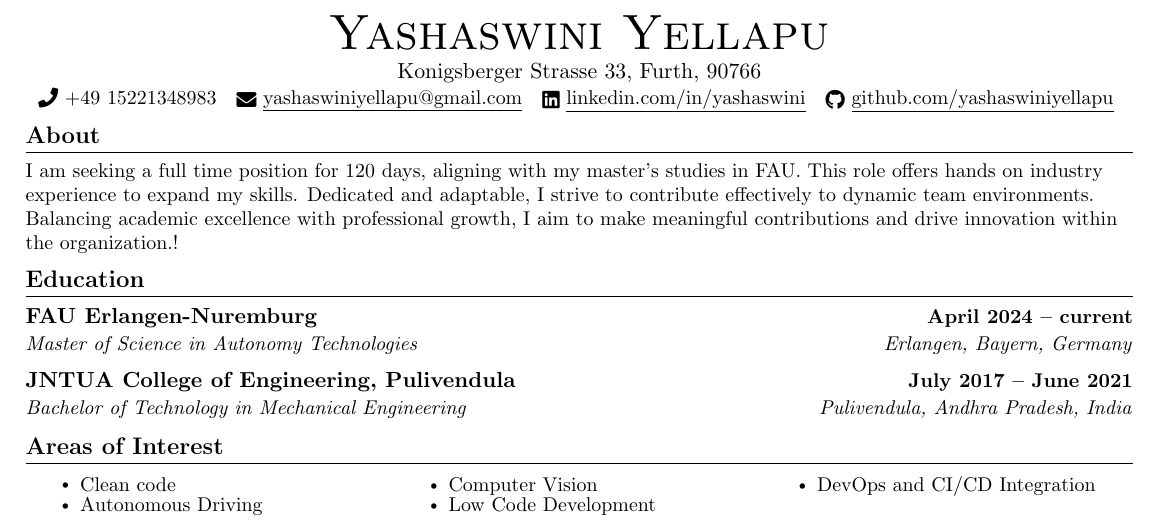
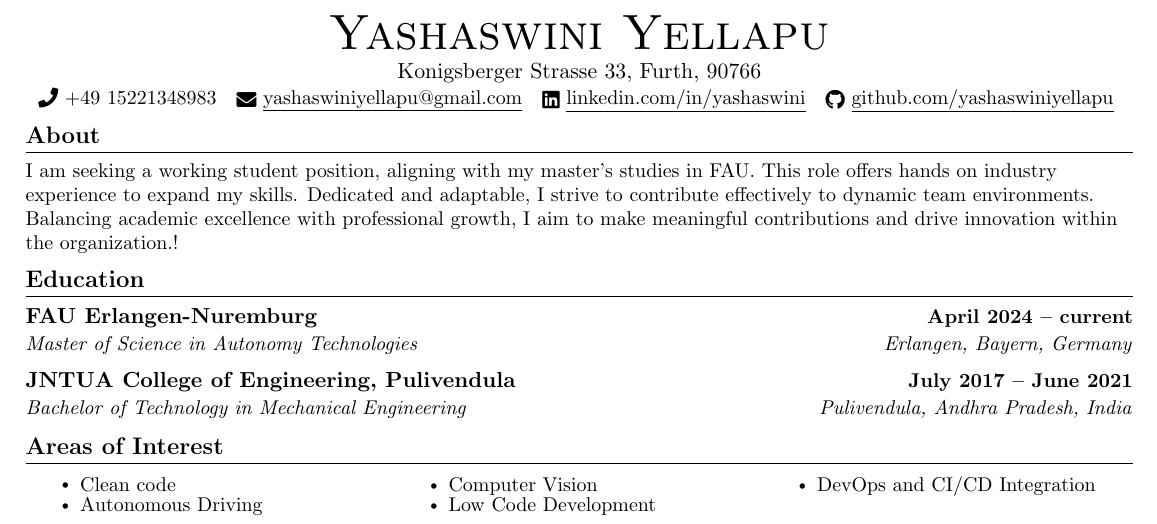
Before and after one commit to yashaswiniyellapu/resume-generation, a LaTeX document (main.tex): part of page 1 of 2, cut so that both start at the same text. Compiled offline with pdfLaTeX.

```diff
--- a/main.tex
+++ b/main.tex
@@ -134,7 +134,7 @@
 %------ABOUT----------
 \section{About}
 \resumeSubHeadingListStart
-\resumeItem{I am seeking a full time position for 120 days, aligning with my master's studies in FAU. This role offers hands
+\resumeItem{I am seeking a working student position, aligning with my master's studies in FAU. This role offers hands
   on industry experience to expand my skills. Dedicated and adaptable, I strive to contribute effectively to
   dynamic team environments. Balancing academic excellence with professional growth, I aim to make
   meaningful contributions and drive innovation within the organization.!}
```
Also changed, not shown: 3 other files.
